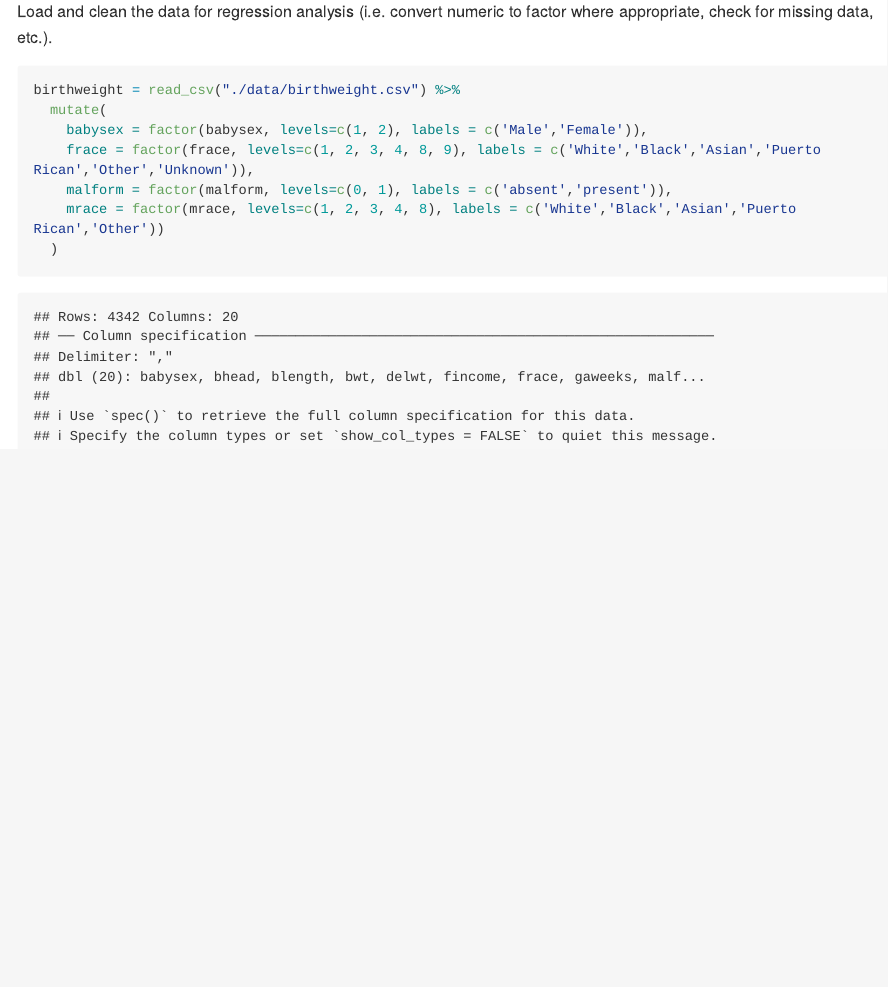
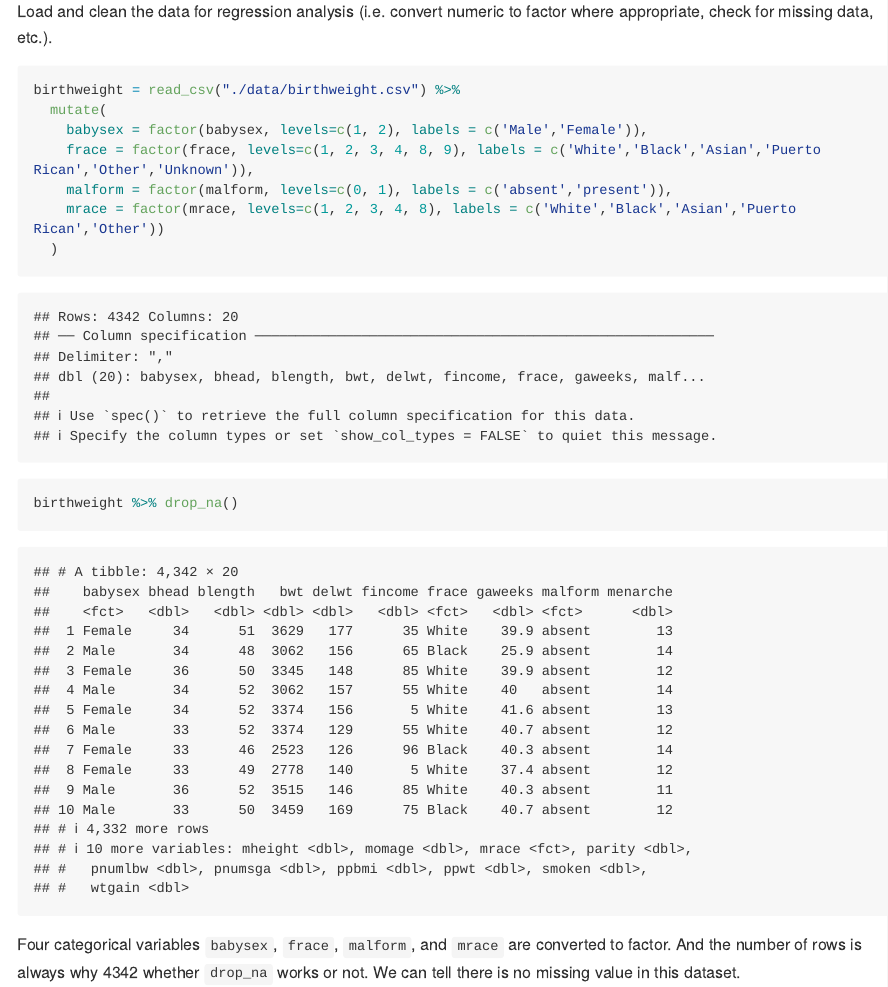
Before and after one commit to XingyuDai/p8105_hw6_xd2268, an R Markdown document (p8105_hw6_xd2268.Rmd): the page in a window 1100 px wide, from 4450 px down. Rendered offline with R 4.5, knitr and Pandoc, with nearby package versions; some code elsewhere in the file could not run offline; long lines of code are wrapped.

Commit message:
check missing values

````diff
--- a/p8105_hw6_xd2268.Rmd
+++ b/p8105_hw6_xd2268.Rmd
@@ -201,4 +201,8 @@ birthweight = read_csv("./data/birthweight.csv") %>%
     malform = factor(malform, levels=c(0, 1), labels = c('absent','present')),
     mrace = factor(mrace, levels=c(1, 2, 3, 4, 8), labels = c('White','Black','Asian','Puerto Rican','Other'))
   )
+
+birthweight %>% drop_na()
 ```
+
+Four categorical variables `babysex`, `frace`, `malform`, and `mrace` are converted to factor. And the number of rows is always why 4342 whether `drop_na` works or not. We can tell there is no missing value in this dataset.
````
